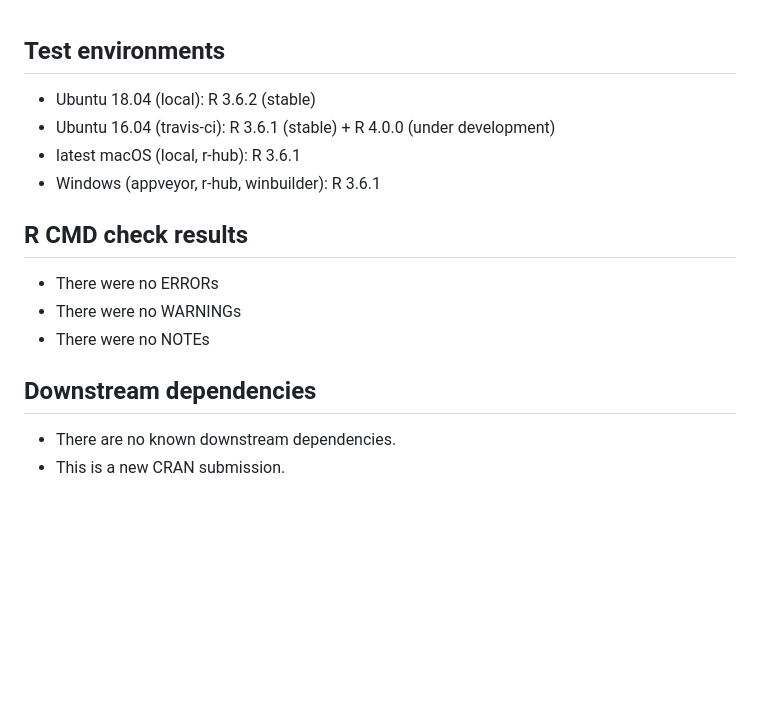
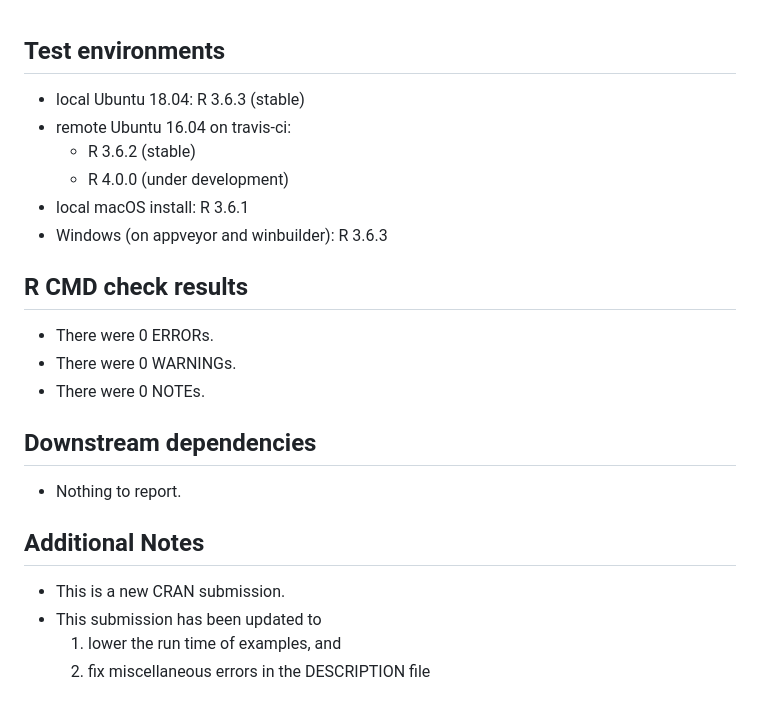
Before and after one commit to nhejazi/haldensify, a Markdown page: cran-comments.md, the part around the change. Rendered like a GitHub page; blank space fills up the shorter version.

Commit message:
updates based on initial CRAN comments

```diff
--- a/cran-comments.md
+++ b/cran-comments.md
@@ -1,14 +1,21 @@
 ## Test environments
-* Ubuntu 18.04 (local): R 3.6.2 (stable)
-* Ubuntu 16.04 (travis-ci): R 3.6.1 (stable) + R 4.0.0 (under development)
-* latest macOS (local, r-hub): R 3.6.1
-* Windows (appveyor, r-hub, winbuilder): R 3.6.1
+* local Ubuntu 18.04: R 3.6.3 (stable)
+* remote Ubuntu 16.04 on travis-ci:
+  * R 3.6.2 (stable)
+  * R 4.0.0 (under development)
+* local macOS install: R 3.6.1
+* Windows (on appveyor and winbuilder): R 3.6.3
 
 ## R CMD check results
-* There were no ERRORs
-* There were no WARNINGs
-* There were no NOTEs
+* There were 0 ERRORs.
+* There were 0 WARNINGs.
+* There were 0 NOTEs.
 
 ## Downstream dependencies
-* There are no known downstream dependencies.
+* Nothing to report.
+
+## Additional Notes
 * This is a new CRAN submission.
+* This submission has been updated to
+  1. lower the run time of examples, and
+  2. fix miscellaneous errors in the DESCRIPTION file
```
Also changed, not shown: README.md (+3 -3 lines), README-example-1.png, docs/README-example-1.png, 11 other files.
